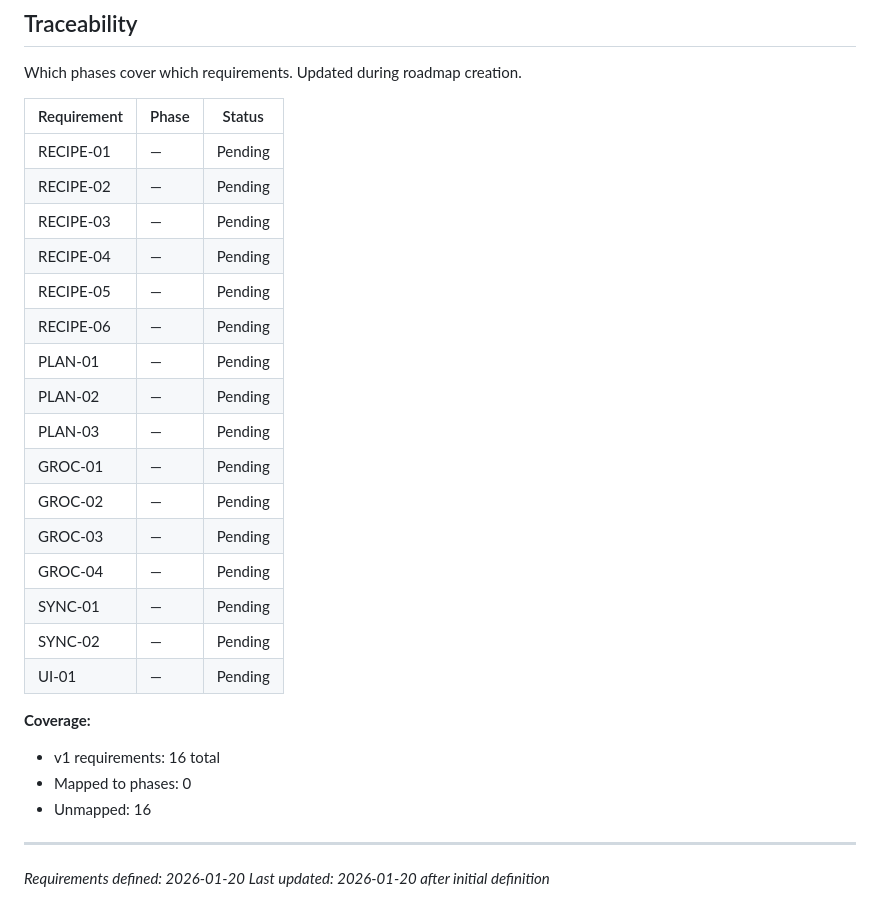
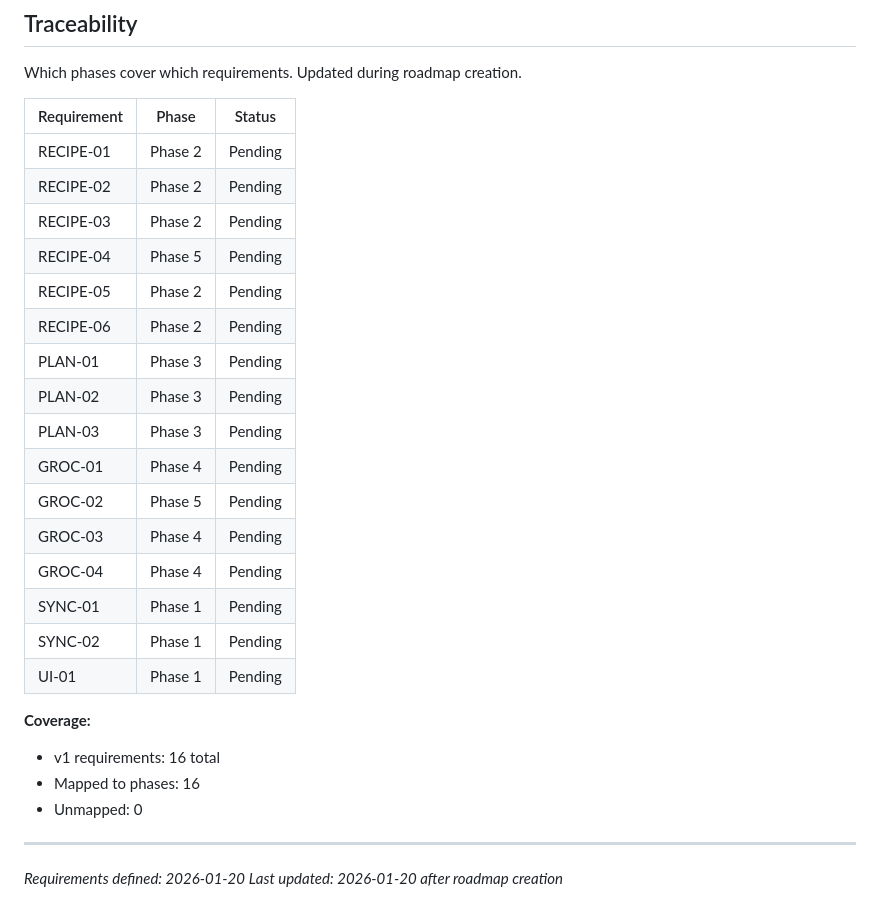
Before and after one commit to dpenny52/mealplan, a Markdown page: .planning/REQUIREMENTS.md, the part around the change. GitHub-like rendering.

```diff
--- a/.planning/REQUIREMENTS.md
+++ b/.planning/REQUIREMENTS.md
@@ -72,28 +72,28 @@ Which phases cover which requirements. Updated during roadmap creation.
 
 | Requirement | Phase | Status |
 |-------------|-------|--------|
-| RECIPE-01 | — | Pending |
-| RECIPE-02 | — | Pending |
-| RECIPE-03 | — | Pending |
-| RECIPE-04 | — | Pending |
-| RECIPE-05 | — | Pending |
-| RECIPE-06 | — | Pending |
-| PLAN-01 | — | Pending |
-| PLAN-02 | — | Pending |
-| PLAN-03 | — | Pending |
-| GROC-01 | — | Pending |
-| GROC-02 | — | Pending |
-| GROC-03 | — | Pending |
-| GROC-04 | — | Pending |
-| SYNC-01 | — | Pending |
-| SYNC-02 | — | Pending |
-| UI-01 | — | Pending |
+| RECIPE-01 | Phase 2 | Pending |
+| RECIPE-02 | Phase 2 | Pending |
+| RECIPE-03 | Phase 2 | Pending |
+| RECIPE-04 | Phase 5 | Pending |
+| RECIPE-05 | Phase 2 | Pending |
+| RECIPE-06 | Phase 2 | Pending |
+| PLAN-01 | Phase 3 | Pending |
+| PLAN-02 | Phase 3 | Pending |
+| PLAN-03 | Phase 3 | Pending |
+| GROC-01 | Phase 4 | Pending |
+| GROC-02 | Phase 5 | Pending |
+| GROC-03 | Phase 4 | Pending |
+| GROC-04 | Phase 4 | Pending |
+| SYNC-01 | Phase 1 | Pending |
+| SYNC-02 | Phase 1 | Pending |
+| UI-01 | Phase 1 | Pending |
 
 **Coverage:**
 - v1 requirements: 16 total
-- Mapped to phases: 0
-- Unmapped: 16
+- Mapped to phases: 16
+- Unmapped: 0
 
 ---
 *Requirements defined: 2026-01-20*
-*Last updated: 2026-01-20 after initial definition*
+*Last updated: 2026-01-20 after roadmap creation*
```
Also changed, not shown: .planning/ROADMAP.md (added, +116 -0 lines), .planning/STATE.md (added, +62 -0 lines).
